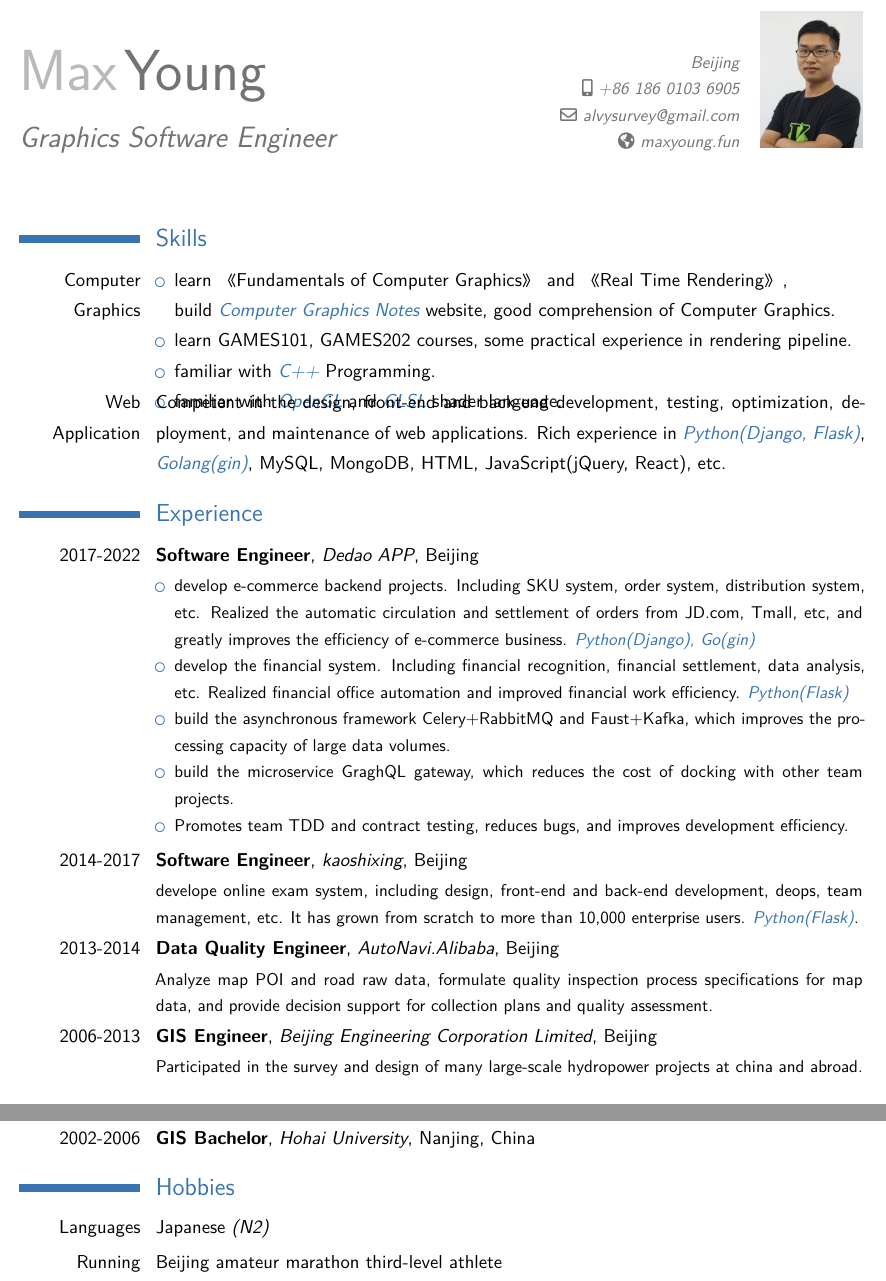
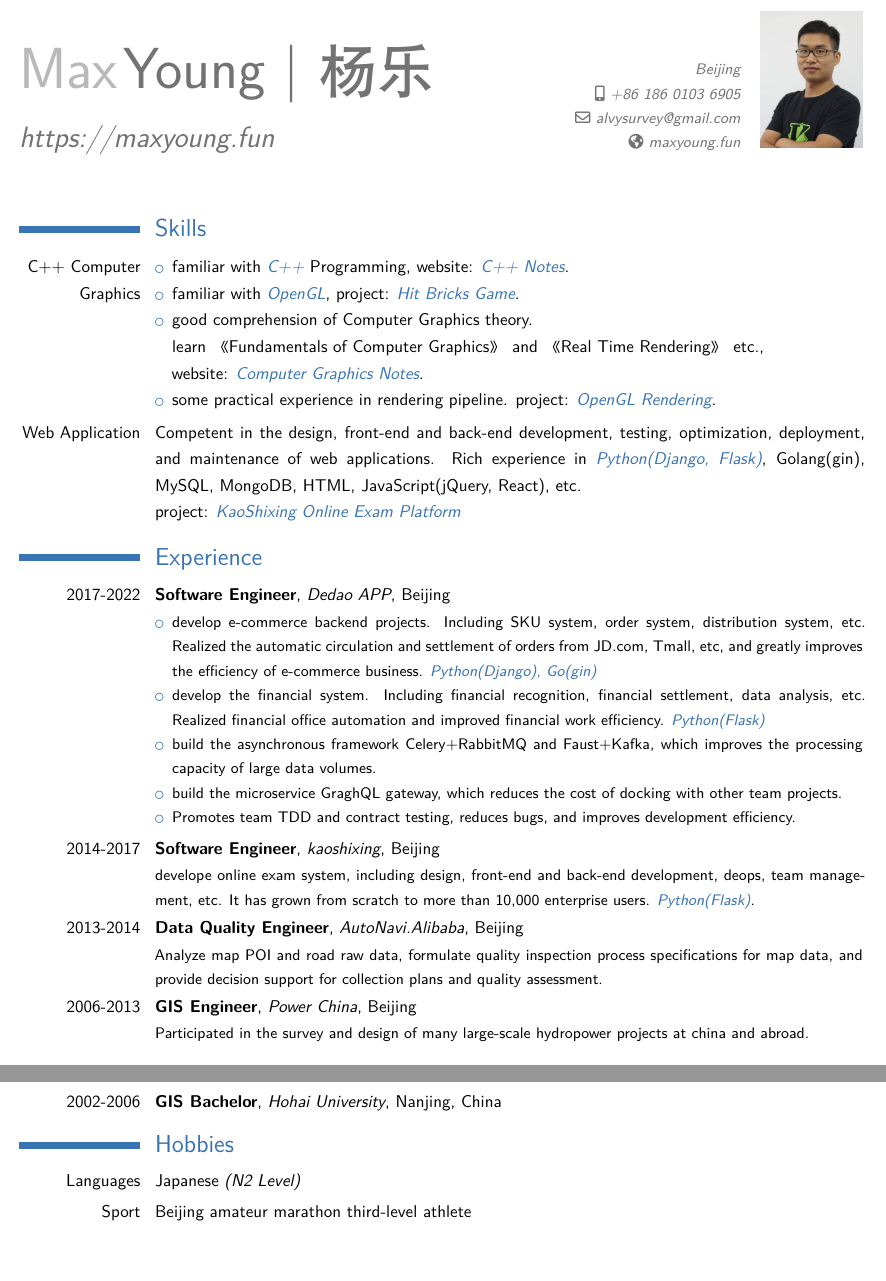
Before and after one commit to max-young/resume, a LaTeX CV (max-resume-en.tex): two parts of the page, joined at a grey line, cut at the place of the change, the shorter picture padded with empty space. Compiled offline with XeLaTeX.

Commit message:
update new project

```diff
--- a/max-resume-en.tex
+++ b/max-resume-en.tex
@@ -1,7 +1,7 @@
 % Sans-serif
 \renewcommand{\familydefault}{\sfdefault}
 
-\documentclass[11pt,a4paper]{moderncv}
+\documentclass[10pt,a4paper]{moderncv}
 \moderncvtheme[blue]{classic}
 \usepackage[UTF8]{ctex}
 \usepackage[utf8]{inputenc}
@@ -18,8 +18,8 @@
 
 % Identity
 \firstname{Max}
-\familyname{Young}
-\title{Graphics Software Engineer}
+\familyname{Young |杨乐}
+\title{https://maxyoung.fun}
 \address{Beijing}{}
 \email{alvysurvey@gmail.com}
 \homepage{maxyoung.fun}
@@ -35,19 +35,21 @@
 % \cvline{2014}{Design, build and ship awesome web products with great clients using Lean \& Agile}
 
 \section{Skills}
-\cvitem[-\baselineskip]{Computer Graphics}{
-% \cvitem{Computer Graphics}{
+% \cvitem[-\baselineskip]{C++ Computer Graphics}{
+\cvitem{C++ Computer Graphics}{
   \begin{itemize}
-    \item learn \href{https://book.douban.com/subject/26868819/}{《Fundamentals of Computer Graphics》} and \href{https://book.douban.com/subject/30296179/}{《Real Time Rendering》}, \newline
-    build \href{https://maxyoung.fun/computer_graphics/}{\pl{Computer Graphics Notes}} website, good comprehension of Computer Graphics.
-    \item learn \href{https://sites.cs.ucsb.edu/~lingqi/teaching/games101.html}{GAMES101}, \href{https://sites.cs.ucsb.edu/~lingqi/teaching/games202.html}{GAMES202} courses, some practical experience in rendering pipeline.
-    \item familiar with \href{https://maxyoung.fun/cpp_study/}{\pl{C++}} Programming.
-    \item familiar with \pl{OpenGL} and \pl{GLSL} shader language.
+    \item familiar with \href{https://maxyoung.fun/cpp_study/}{\pl{C++}} Programming, website: \href{https://maxyoung.fun/cpp_study/}{\pl{C++ Notes}}.
+    \item familiar with \pl{OpenGL}, project: \href{https://maxyoung.fun/portfolio/\#Hit\%20Bricks\%20Game}{\pl{Hit Bricks Game}}.
+    \item good comprehension of Computer Graphics theory. \newline
+    learn \href{https://book.douban.com/subject/26868819/}{《Fundamentals of Computer Graphics》} and \href{https://book.douban.com/subject/30296179/}{《Real Time Rendering》} etc., \newline
+    website: \href{https://maxyoung.fun/computer_graphics/}{\pl{Computer Graphics Notes}}.
+    \item some practical experience in rendering pipeline. project: \href{https://maxyoung.fun/portfolio/\#OpenGL\%20Rendering}{\pl{OpenGL Rendering}}.
   \end{itemize}
 }
 \cvitem{Web Application}
 {
-  Competent in the design, front-end and back-end development, testing, optimization, deployment, and maintenance of web applications. Rich experience in \pl{Python(Django, Flask)}, \pl{Golang(gin)}, MySQL, MongoDB, HTML, JavaScript(jQuery, React), etc.
+  Competent in the design, front-end and back-end development, testing, optimization, deployment, and maintenance of web applications. Rich experience in \pl{Python(Django, Flask)}, Golang(gin), MySQL, MongoDB, HTML, JavaScript(jQuery, React), etc. \newline
+  project: \href{https://maxyoung.fun/portfolio/\#KaoShiXing}{\pl{KaoShixing Online Exam Platform}}
 }
 
 \section{Experience}
@@ -72,7 +74,7 @@
   Analyze map POI and road raw data, formulate quality inspection process specifications for map data, and provide decision support for collection plans and quality assessment.
 }
 
-\cventry{2006-2013}{GIS Engineer}{\href{http://www.bhidi.com/}{Beijing Engineering Corporation Limited}}{Beijing}{}
+\cventry{2006-2013}{GIS Engineer}{\href{http://www.bhidi.com/}{Power China}}{Beijing}{}
 {
   Participated in the survey and design of many large-scale hydropower projects at china and abroad.
 }
@@ -82,7 +84,7 @@
 {}
 
 \section{Hobbies}
-\cvline{Languages}{Japanese \emph{(N2)}}
-\cvline{Running}{Beijing amateur marathon third-level athlete}
+\cvline{Languages}{Japanese \emph{(N2 Level)}}
+\cvline{Sport}{Beijing amateur marathon third-level athlete}
 
 \end{document}
```
Also changed, not shown: max-resume.tex (+14 -11 lines), max(杨乐)-graphics_engineer-resume.pdf (added), max-resume copy.pdf (added), max-resume-en.pdf, max-resume.pdf, 杨乐-图形开发工程师-简历.pdf (added), 1 other file.
